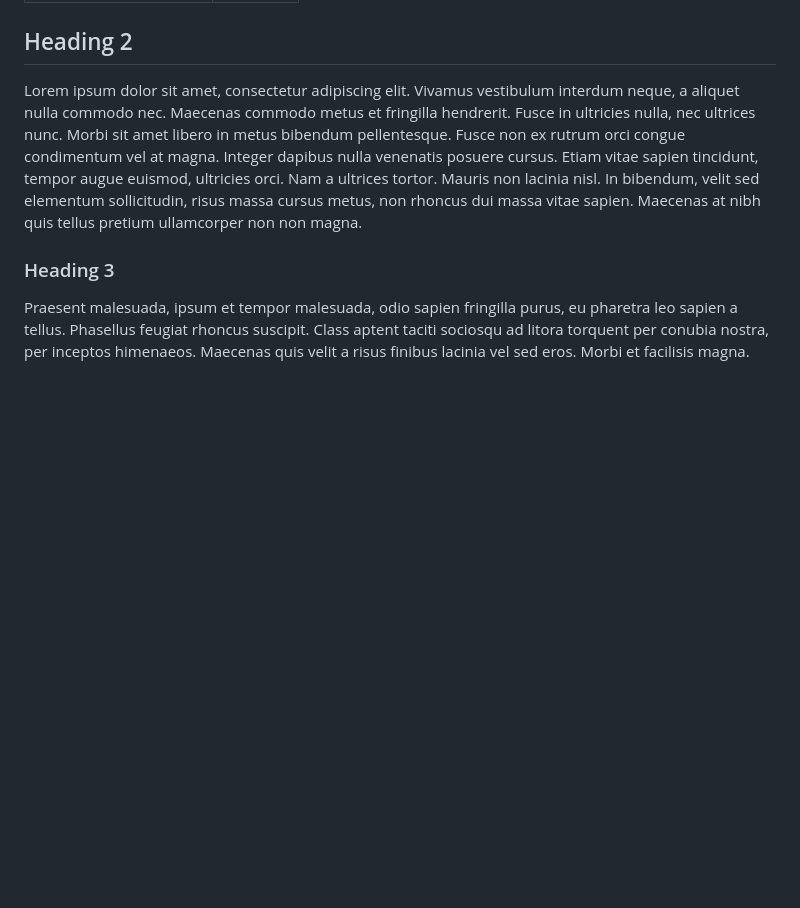
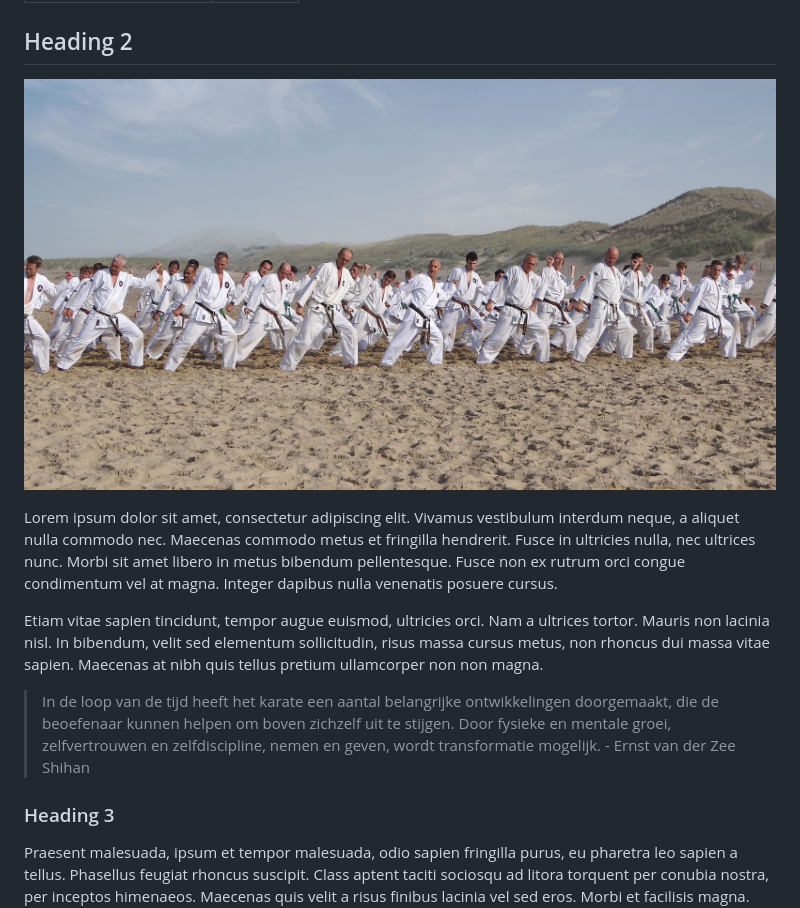
Before and after one commit to karateschooljohnsmit/karateschooljohnsmit.nl, a Markdown page: src/index.md, the part around the change. GitHub-like rendering; pictures changed too: src/img/zeetraining.jpg (added); blank space fills up the shorter version.

```diff
--- a/src/index.md
+++ b/src/index.md
@@ -5,7 +5,13 @@ layout: page.njk
 
 ## Heading 2
 
-Lorem ipsum dolor sit amet, consectetur adipiscing elit. Vivamus vestibulum interdum neque, a aliquet nulla commodo nec. Maecenas commodo metus et fringilla hendrerit. Fusce in ultricies nulla, nec ultrices nunc. Morbi sit amet libero in metus bibendum pellentesque. Fusce non ex rutrum orci congue condimentum vel at magna. Integer dapibus nulla venenatis posuere cursus. Etiam vitae sapien tincidunt, tempor augue euismod, ultricies orci. Nam a ultrices tortor. Mauris non lacinia nisl. In bibendum, velit sed elementum sollicitudin, risus massa cursus metus, non rhoncus dui massa vitae sapien. Maecenas at nibh quis tellus pretium ullamcorper non non magna.
+![Zeetraining](./img/zeetraining.jpg)
+
+Lorem ipsum dolor sit amet, consectetur adipiscing elit. Vivamus vestibulum interdum neque, a aliquet nulla commodo nec. Maecenas commodo metus et fringilla hendrerit. Fusce in ultricies nulla, nec ultrices nunc. Morbi sit amet libero in metus bibendum pellentesque. Fusce non ex rutrum orci congue condimentum vel at magna. Integer dapibus nulla venenatis posuere cursus.
+
+Etiam vitae sapien tincidunt, tempor augue euismod, ultricies orci. Nam a ultrices tortor. Mauris non lacinia nisl. In bibendum, velit sed elementum sollicitudin, risus massa cursus metus, non rhoncus dui massa vitae sapien. Maecenas at nibh quis tellus pretium ullamcorper non non magna.
+
+> In de loop van de tijd heeft het karate een aantal belangrijke ontwikkelingen doorgemaakt, die de beoefenaar kunnen helpen om boven zichzelf uit te stijgen. Door fysieke en mentale groei, zelfvertrouwen en zelfdiscipline, nemen en geven, wordt transformatie mogelijk. - Ernst van der Zee Shihan
 
 ### Heading 3
 
```
Also changed, not shown: 5 other files.
